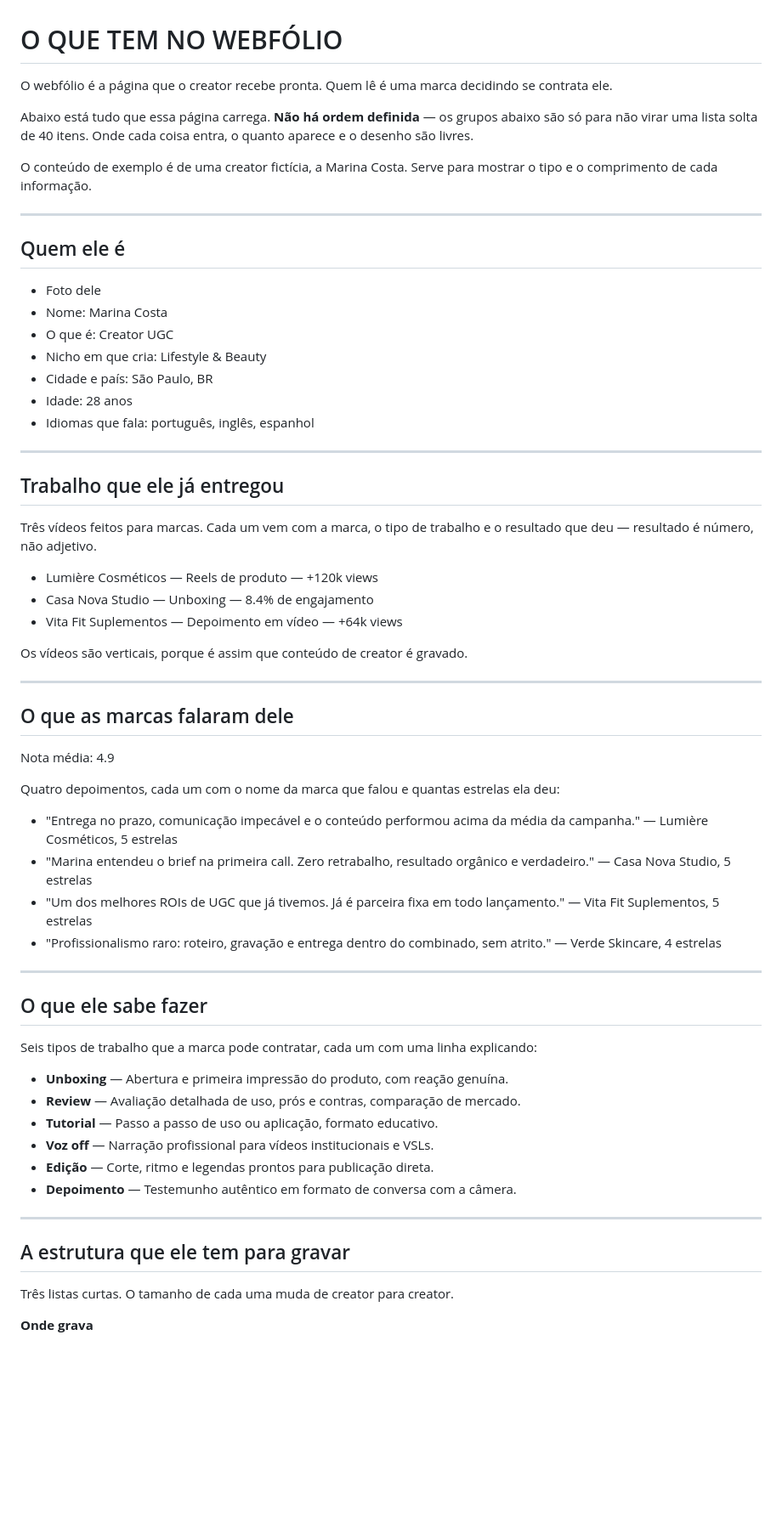
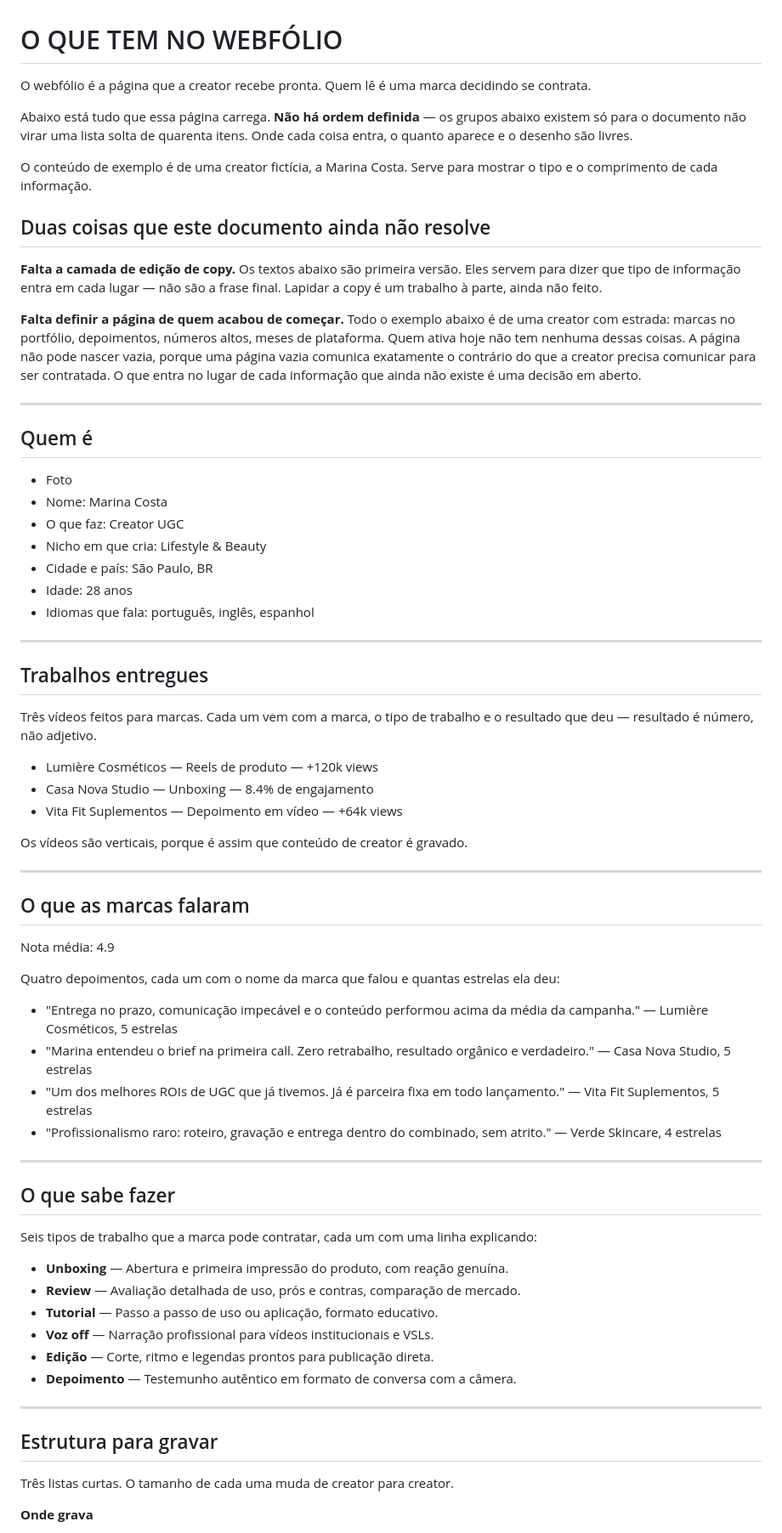
Before and after one commit to BarbaraOliv/webfolio-mockup-bo, a Markdown page: CONTEUDO-webfolio.md, the part around one of its changes. Shown at 85% size. Drawn GitHub-style; blank space fills up the shorter version.

Commit message:
Conteudo: lacunas de copy e creator iniciante, linguagem neutra

```diff
--- a/CONTEUDO-webfolio.md
+++ b/CONTEUDO-webfolio.md
@@ -1,18 +1,24 @@
 # O QUE TEM NO WEBFÓLIO
 
-O webfólio é a página que o creator recebe pronta. Quem lê é uma marca decidindo se contrata ele.
+O webfólio é a página que a creator recebe pronta. Quem lê é uma marca decidindo se contrata.
 
-Abaixo está tudo que essa página carrega. **Não há ordem definida** — os grupos abaixo são só para não virar uma lista solta de 40 itens. Onde cada coisa entra, o quanto aparece e o desenho são livres.
+Abaixo está tudo que essa página carrega. **Não há ordem definida** — os grupos abaixo existem só para o documento não virar uma lista solta de quarenta itens. Onde cada coisa entra, o quanto aparece e o desenho são livres.
 
 O conteúdo de exemplo é de uma creator fictícia, a Marina Costa. Serve para mostrar o tipo e o comprimento de cada informação.
 
+## Duas coisas que este documento ainda não resolve
+
+**Falta a camada de edição de copy.** Os textos abaixo são primeira versão. Eles servem para dizer que tipo de informação entra em cada lugar — não são a frase final. Lapidar a copy é um trabalho à parte, ainda não feito.
+
+**Falta definir a página de quem acabou de começar.** Todo o exemplo abaixo é de uma creator com estrada: marcas no portfólio, depoimentos, números altos, meses de plataforma. Quem ativa hoje não tem nenhuma dessas coisas. A página não pode nascer vazia, porque uma página vazia comunica exatamente o contrário do que a creator precisa comunicar para ser contratada. O que entra no lugar de cada informação que ainda não existe é uma decisão em aberto.
+
 ---
 
-## Quem ele é
+## Quem é
 
-- Foto dele
+- Foto
 - Nome: Marina Costa
-- O que é: Creator UGC
+- O que faz: Creator UGC
 - Nicho em que cria: Lifestyle & Beauty
 - Cidade e país: São Paulo, BR
 - Idade: 28 anos
@@ -20,7 +26,7 @@ O conteúdo de exemplo é de uma creator fictícia, a Marina Costa. Serve para m
 
 ---
 
-## Trabalho que ele já entregou
+## Trabalhos entregues
 
 Três vídeos feitos para marcas. Cada um vem com a marca, o tipo de trabalho e o resultado que deu — resultado é número, não adjetivo.
 
@@ -32,7 +38,7 @@ Os vídeos são verticais, porque é assim que conteúdo de creator é gravado.
 
 ---
 
-## O que as marcas falaram dele
+## O que as marcas falaram
 
 Nota média: 4.9
 
@@ -45,7 +51,7 @@ Quatro depoimentos, cada um com o nome da marca que falou e quantas estrelas ela
 
 ---
 
-## O que ele sabe fazer
+## O que sabe fazer
 
 Seis tipos de trabalho que a marca pode contratar, cada um com uma linha explicando:
 
@@ -58,7 +64,7 @@ Seis tipos de trabalho que a marca pode contratar, cada um com uma linha explica
 
 ---
 
-## A estrutura que ele tem para gravar
+## Estrutura para gravar
 
 Três listas curtas. O tamanho de cada uma muda de creator para creator.
 
```
Also changed, not shown: other parts of CONTEUDO-webfolio.md (+8 -10 lines).
